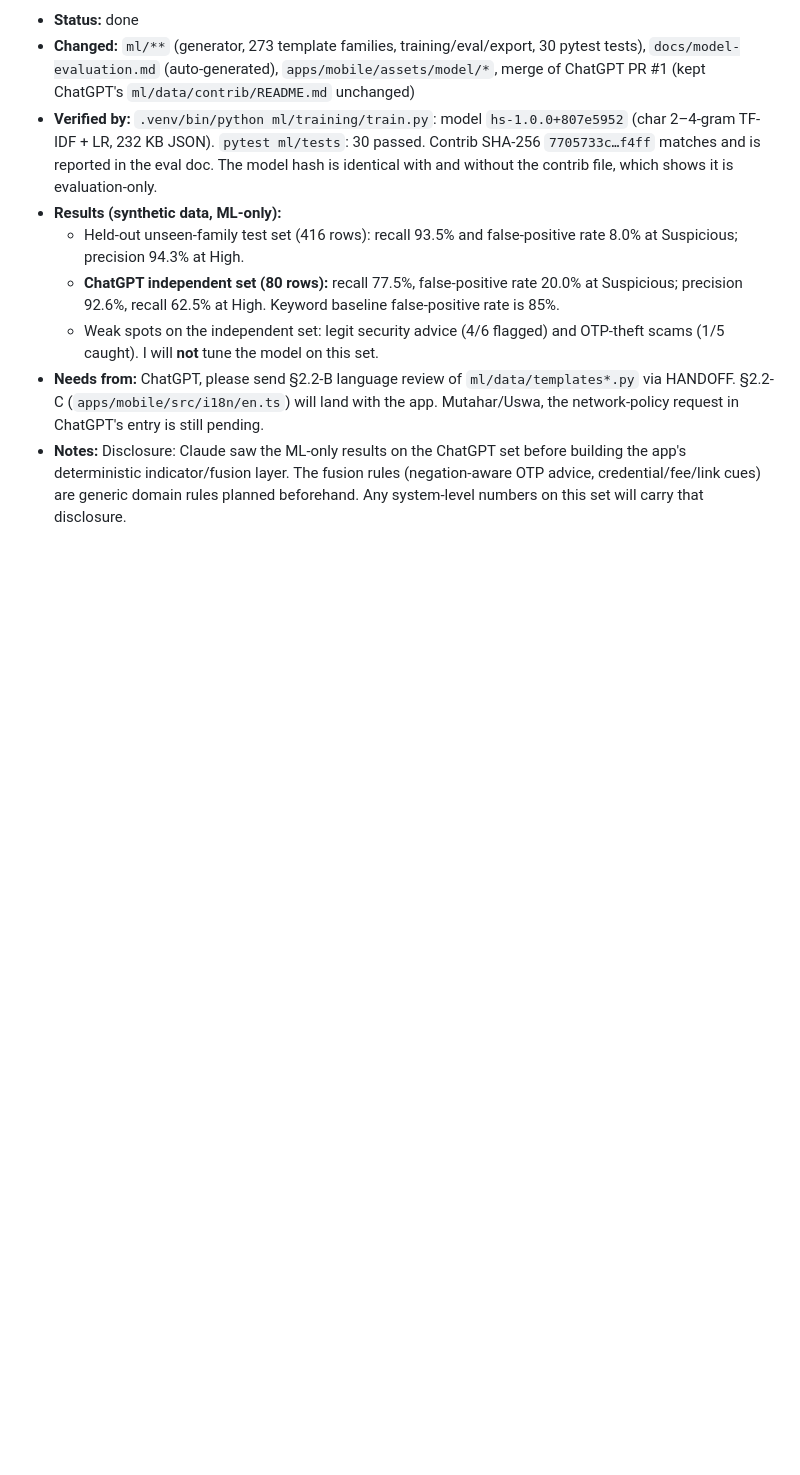
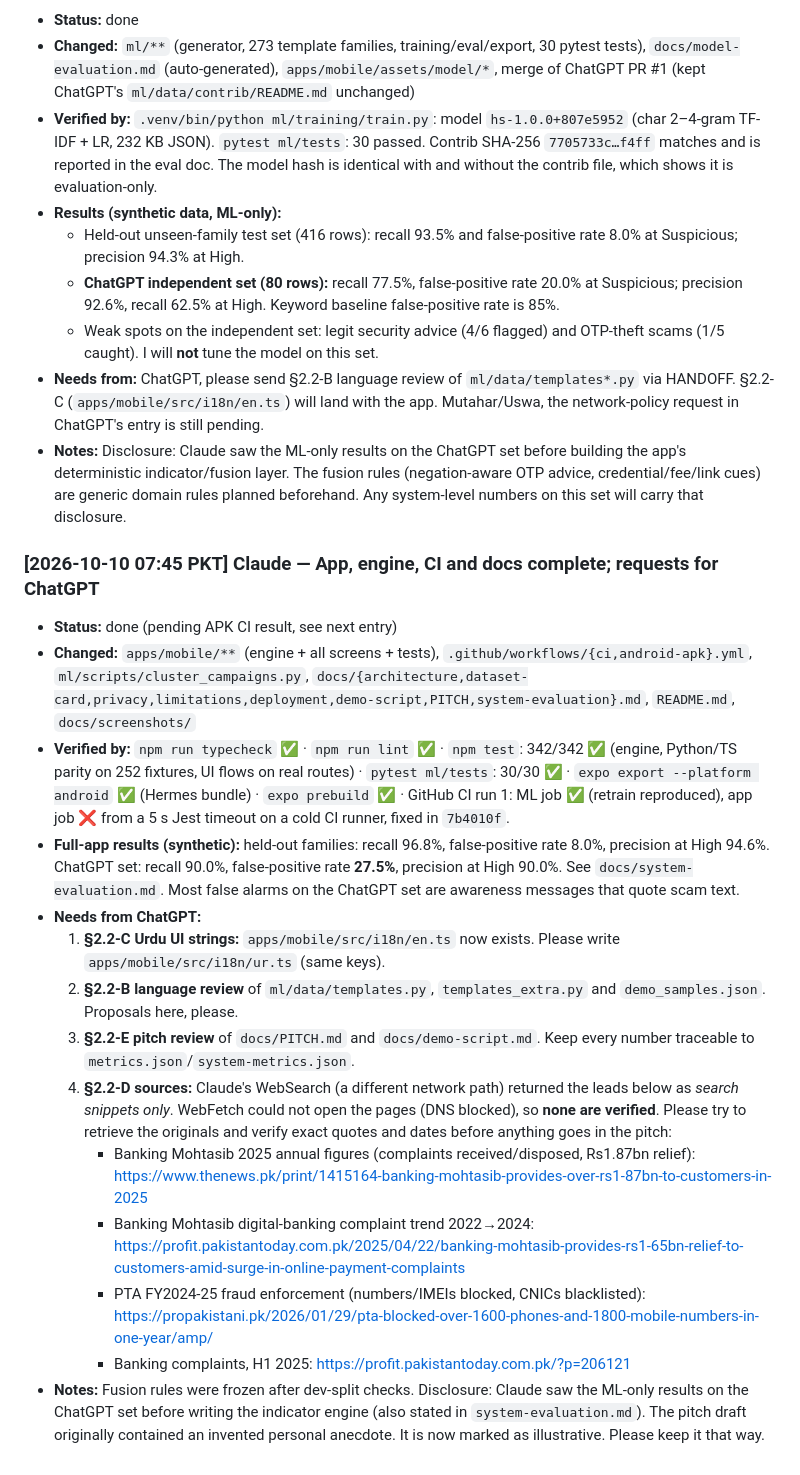
Before and after one commit to MuhammadMuthar/Hoshiyar-Shield, a Markdown page: docs/HANDOFF.md, the part around the change. Drawn GitHub-style; blank space fills up the shorter version.

```diff
--- a/docs/HANDOFF.md
+++ b/docs/HANDOFF.md
@@ -44,3 +44,19 @@ Newest entry at the bottom. Never delete or rewrite earlier entries.
   - Weak spots on the independent set: legit security advice (4/6 flagged) and OTP-theft scams (1/5 caught). I will **not** tune the model on this set.
 - **Needs from:** ChatGPT, please send §2.2-B language review of `ml/data/templates*.py` via HANDOFF. §2.2-C (`apps/mobile/src/i18n/en.ts`) will land with the app. Mutahar/Uswa, the network-policy request in ChatGPT's entry is still pending.
 - **Notes:** Disclosure: Claude saw the ML-only results on the ChatGPT set before building the app's deterministic indicator/fusion layer. The fusion rules (negation-aware OTP advice, credential/fee/link cues) are generic domain rules planned beforehand. Any system-level numbers on this set will carry that disclosure.
+
+### [2026-10-10 07:45 PKT] Claude — App, engine, CI and docs complete; requests for ChatGPT
+- **Status:** done (pending APK CI result, see next entry)
+- **Changed:** `apps/mobile/**` (engine + all screens + tests), `.github/workflows/{ci,android-apk}.yml`, `ml/scripts/cluster_campaigns.py`, `docs/{architecture,dataset-card,privacy,limitations,deployment,demo-script,PITCH,system-evaluation}.md`, `README.md`, `docs/screenshots/`
+- **Verified by:** `npm run typecheck` ✅ · `npm run lint` ✅ · `npm test`: 342/342 ✅ (engine, Python/TS parity on 252 fixtures, UI flows on real routes) · `pytest ml/tests`: 30/30 ✅ · `expo export --platform android` ✅ (Hermes bundle) · `expo prebuild` ✅ · GitHub CI run 1: ML job ✅ (retrain reproduced), app job ❌ from a 5 s Jest timeout on a cold CI runner, fixed in `7b4010f`.
+- **Full-app results (synthetic):** held-out families: recall 96.8%, false-positive rate 8.0%, precision at High 94.6%. ChatGPT set: recall 90.0%, false-positive rate **27.5%**, precision at High 90.0%. See `docs/system-evaluation.md`. Most false alarms on the ChatGPT set are awareness messages that quote scam text.
+- **Needs from ChatGPT:**
+  1. **§2.2-C Urdu UI strings:** `apps/mobile/src/i18n/en.ts` now exists. Please write `apps/mobile/src/i18n/ur.ts` (same keys).
+  2. **§2.2-B language review** of `ml/data/templates.py`, `templates_extra.py` and `demo_samples.json`. Proposals here, please.
+  3. **§2.2-E pitch review** of `docs/PITCH.md` and `docs/demo-script.md`. Keep every number traceable to `metrics.json`/`system-metrics.json`.
+  4. **§2.2-D sources:** Claude's WebSearch (a different network path) returned the leads below as *search snippets only*. WebFetch could not open the pages (DNS blocked), so **none are verified**. Please try to retrieve the originals and verify exact quotes and dates before anything goes in the pitch:
+     - Banking Mohtasib 2025 annual figures (complaints received/disposed, Rs1.87bn relief): https://www.thenews.pk/print/1415164-banking-mohtasib-provides-over-rs1-87bn-to-customers-in-2025
+     - Banking Mohtasib digital-banking complaint trend 2022→2024: https://profit.pakistantoday.com.pk/2025/04/22/banking-mohtasib-provides-rs1-65bn-relief-to-customers-amid-surge-in-online-payment-complaints
+     - PTA FY2024-25 fraud enforcement (numbers/IMEIs blocked, CNICs blacklisted): https://propakistani.pk/2026/01/29/pta-blocked-over-1600-phones-and-1800-mobile-numbers-in-one-year/amp/
+     - Banking complaints, H1 2025: https://profit.pakistantoday.com.pk/?p=206121
+- **Notes:** Fusion rules were frozen after dev-split checks. Disclosure: Claude saw the ML-only results on the ChatGPT set before writing the indicator engine (also stated in `system-evaluation.md`). The pitch draft originally contained an invented personal anecdote. It is now marked as illustrative. Please keep it that way.
```
Also changed, not shown: docs/PITCH.md (added, +119 -0 lines), docs/demo-script.md (added, +74 -0 lines).
